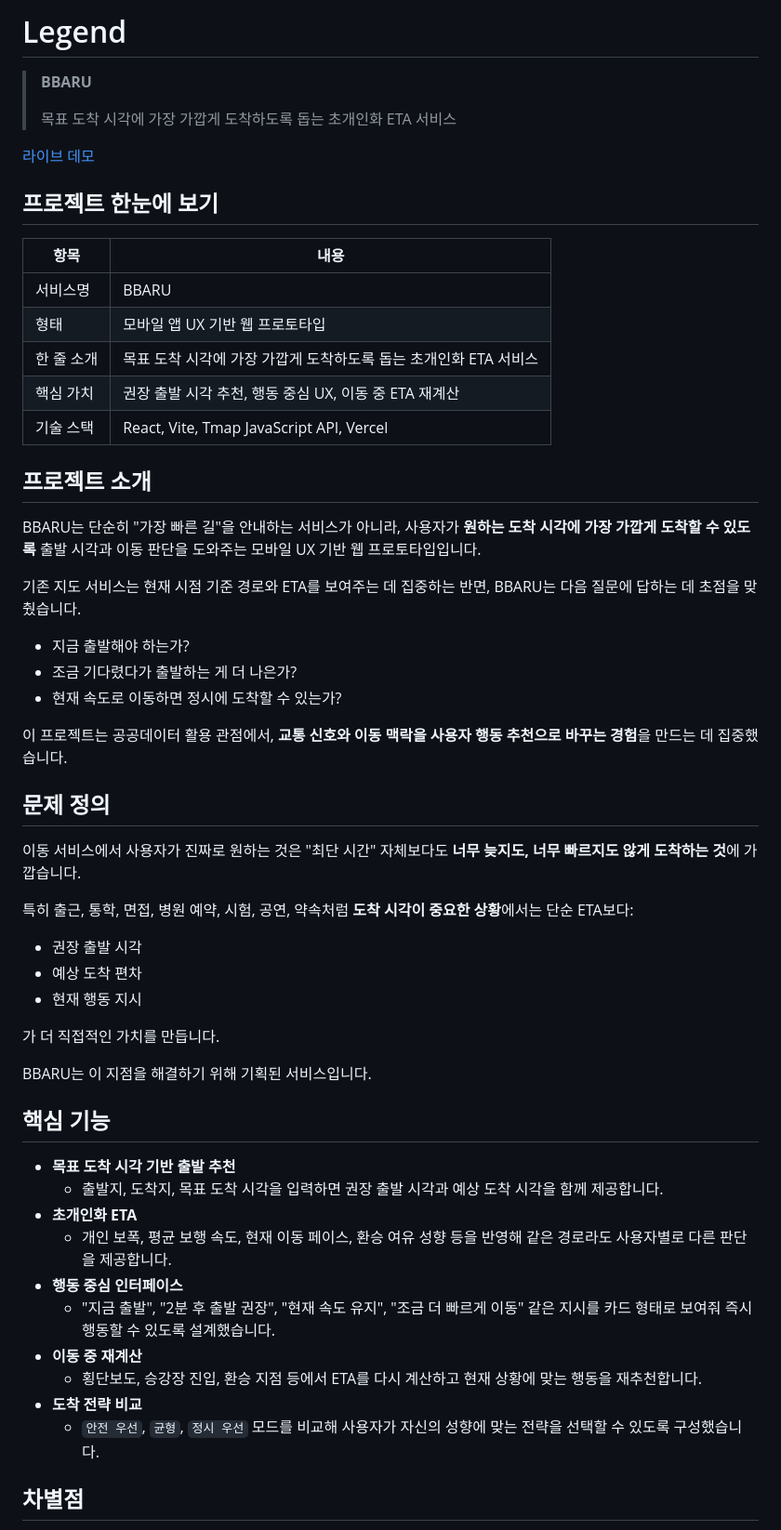
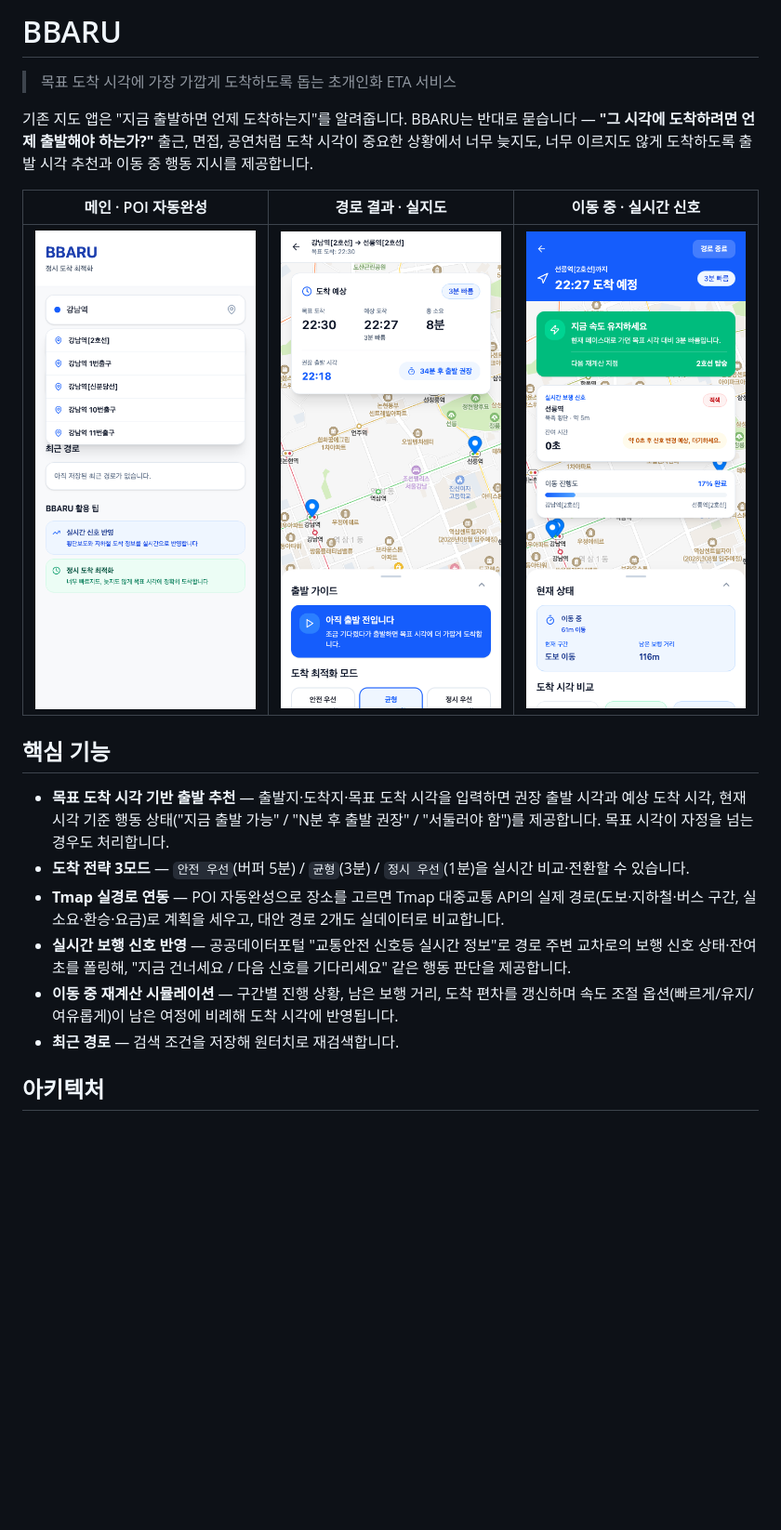
Before and after one commit to whtjddlr/BBaru, a Markdown page: README.md, the part around one of its changes. Shown at 93% size. Drawn GitHub-style; pictures changed too: docs/screenshots/en-route.png (added), docs/screenshots/main-search.png (added), docs/screenshots/route-result.png (added); blank space fills up the shorter version.

Commit message:
docs: README 포트폴리오 개편 및 실구동 스크린샷 추가
Co-Authored-By: Claude Fable 5 <noreply@anthropic.com>

```diff
--- a/README.md
+++ b/README.md
@@ -1,59 +1,21 @@
-# Legend
+# BBARU
 
-> **BBARU**
->
 > 목표 도착 시각에 가장 가깝게 도착하도록 돕는 초개인화 ETA 서비스
 
-[라이브 데모](https://legend-gules.vercel.app/)
+기존 지도 앱은 "지금 출발하면 언제 도착하는지"를 알려줍니다. BBARU는 반대로 묻습니다 — **"그 시각에 도착하려면 언제 출발해야 하는가?"** 출근, 면접, 공연처럼 도착 시각이 중요한 상황에서 너무 늦지도, 너무 이르지도 않게 도착하도록 출발 시각 추천과 이동 중 행동 지시를 제공합니다.
 
-## 프로젝트 한눈에 보기
-
-| 항목 | 내용 |
-| --- | --- |
-| 서비스명 | BBARU |
-| 형태 | 모바일 앱 UX 기반 웹 프로토타입 |
-| 한 줄 소개 | 목표 도착 시각에 가장 가깝게 도착하도록 돕는 초개인화 ETA 서비스 |
-| 핵심 가치 | 권장 출발 시각 추천, 행동 중심 UX, 이동 중 ETA 재계산 |
-| 기술 스택 | React, Vite, Tmap JavaScript API, Vercel |
-
-## 프로젝트 소개
-
-BBARU는 단순히 "가장 빠른 길"을 안내하는 서비스가 아니라, 사용자가 **원하는 도착 시각에 가장 가깝게 도착할 수 있도록** 출발 시각과 이동 판단을 도와주는 모바일 UX 기반 웹 프로토타입입니다.
-
-기존 지도 서비스는 현재 시점 기준 경로와 ETA를 보여주는 데 집중하는 반면, BBARU는 다음 질문에 답하는 데 초점을 맞췄습니다.
-
-- 지금 출발해야 하는가?
-- 조금 기다렸다가 출발하는 게 더 나은가?
-- 현재 속도로 이동하면 정시에 도착할 수 있는가?
-
-이 프로젝트는 공공데이터 활용 관점에서, **교통 신호와 이동 맥락을 사용자 행동 추천으로 바꾸는 경험**을 만드는 데 집중했습니다.
-
-## 문제 정의
-
-이동 서비스에서 사용자가 진짜로 원하는 것은 "최단 시간" 자체보다도 **너무 늦지도, 너무 빠르지도 않게 도착하는 것**에 가깝습니다.
-
-특히 출근, 통학, 면접, 병원 예약, 시험, 공연, 약속처럼 **도착 시각이 중요한 상황**에서는 단순 ETA보다:
-
-- 권장 출발 시각
-- 예상 도착 편차
-- 현재 행동 지시
-
-가 더 직접적인 가치를 만듭니다.
-
-BBARU는 이 지점을 해결하기 위해 기획된 서비스입니다.
+| 메인 · POI 자동완성 | 경로 결과 · 실지도 | 이동 중 · 실시간 신호 |
+| :---: | :---: | :---: |
+| ![메인 화면](docs/screenshots/main-search.png) | ![경로 결과](docs/screenshots/route-result.png) | ![이동 중](docs/screenshots/en-route.png) |
 
 ## 핵심 기능
 
-- **목표 도착 시각 기반 출발 추천**
-  - 출발지, 도착지, 목표 도착 시각을 입력하면 권장 출발 시각과 예상 도착 시각을 함께 제공합니다.
-- **초개인화 ETA**
-  - 개인 보폭, 평균 보행 속도, 현재 이동 페이스, 환승 여유 성향 등을 반영해 같은 경로라도 사용자별로 다른 판단을 제공합니다.
-- **행동 중심 인터페이스**
-  - "지금 출발", "2분 후 출발 권장", "현재 속도 유지", "조금 더 빠르게 이동" 같은 지시를 카드 형태로 보여줘 즉시 행동할 수 있도록 설계했습니다.
-- **이동 중 재계산**
-  - 횡단보도, 승강장 진입, 환승 지점 등에서 ETA를 다시 계산하고 현재 상황에 맞는 행동을 재추천합니다.
-- **도착 전략 비교**
-  - `안전 우선`, `균형`, `정시 우선` 모드를 비교해 사용자가 자신의 성향에 맞는 전략을 선택할 수 있도록 구성했습니다.
+- **목표 도착 시각 기반 출발 추천** — 출발지·도착지·목표 도착 시각을 입력하면 권장 출발 시각과 예상 도착 시각, 현재 시각 기준 행동 상태("지금 출발 가능" / "N분 후 출발 권장" / "서둘러야 함")를 제공합니다. 목표 시각이 자정을 넘는 경우도 처리합니다.
+- **도착 전략 3모드** — `안전 우선`(버퍼 5분) / `균형`(3분) / `정시 우선`(1분)을 실시간 비교·전환할 수 있습니다.
+- **Tmap 실경로 연동** — POI 자동완성으로 장소를 고르면 Tmap 대중교통 API의 실제 경로(도보·지하철·버스 구간, 실소요·환승·요금)로 계획을 세우고, 대안 경로 2개도 실데이터로 비교합니다.
+- **실시간 보행 신호 반영** — 공공데이터포털 "교통안전 신호등 실시간 정보"로 경로 주변 교차로의 보행 신호 상태·잔여 초를 폴링해, "지금 건너세요 / 다음 신호를 기다리세요" 같은 행동 판단을 제공합니다.
+- **이동 중 재계산 시뮬레이션** — 구간별 진행 상황, 남은 보행 거리, 도착 편차를 갱신하며 속도 조절 옵션(빠르게/유지/여유롭게)이 남은 여정에 비례해 도착 시각에 반영됩니다.
+- **최근 경로** — 검색 조건을 저장해 원터치로 재검색합니다.
 
-## 차별점
+## 아키텍처
 
```
Also changed, not shown: other parts of README.md (+58 -73 lines).
